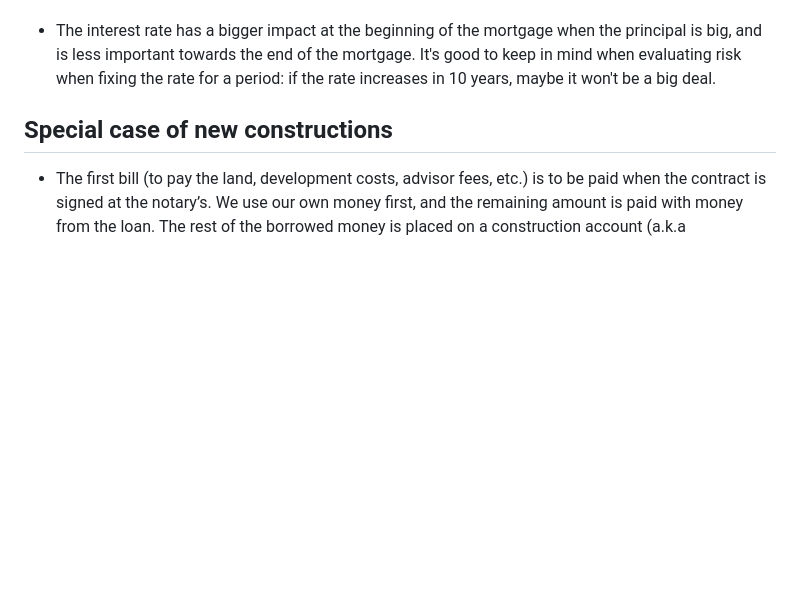
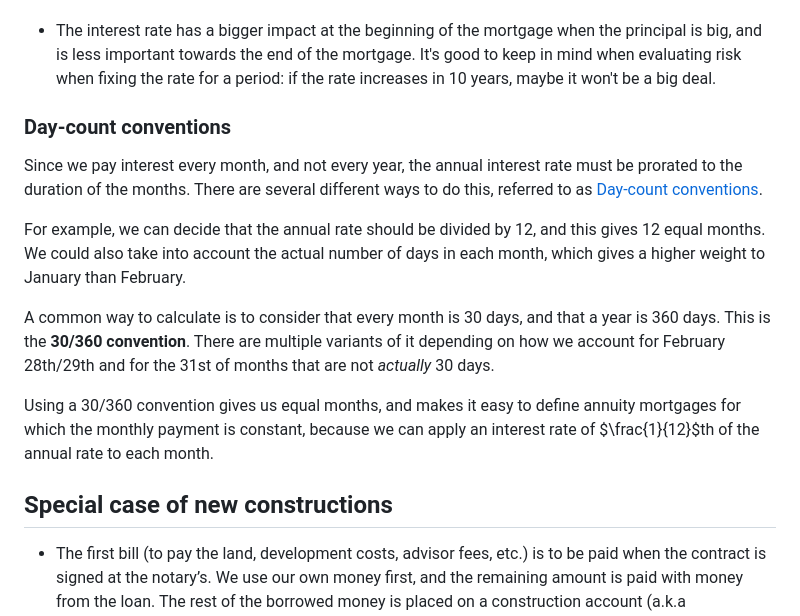
Before and after one commit to joffrey-bion/accounting, a Markdown page: docs/mortgage.md, the part around one of its changes. GitHub-like rendering; blank space fills up the shorter version.

Commit message:
Improve docs with graphs and day-count conventions

```diff
--- a/docs/mortgage.md
+++ b/docs/mortgage.md
@@ -95,6 +102,22 @@ money comes from our own resources (meaning we can prove it’s not borrowed fro
 * The interest rate has a bigger impact at the beginning of the mortgage when the principal is big, and is less
   important towards the end of the mortgage. It's good to keep in mind when evaluating risk when fixing the rate for a
   period: if the rate increases in 10 years, maybe it won't be a big deal.
+
+### Day-count conventions
+
+Since we pay interest every month, and not every year, the annual interest rate must be prorated to the duration of
+the months. There are several different ways to do this, referred to as
+[Day-count conventions](https://en.wikipedia.org/wiki/Day_count_convention).
+
+For example, we can decide that the annual rate should be divided by 12, and this gives 12 equal months. We could also
+take into account the actual number of days in each month, which gives a higher weight to January than February.
+
+A common way to calculate is to consider that every month is 30 days, and that a year is 360 days.
+This is the **30/360 convention**. There are multiple variants of it depending on how we account for February 28th/29th
+and for the 31st of months that are not _actually_ 30 days.
+
+Using a 30/360 convention gives us equal months, and makes it easy to define annuity mortgages for which the monthly
+payment is constant, because we can apply an interest rate of $\frac{1}{12}$th of the annual rate to each month.
 
 ## Special case of new constructions
 
```
Also changed, not shown: other parts of docs/mortgage.md (+13 -6 lines), docs/mortgage_shape_annuity.png (added), docs/mortgage_shape_linear.png (added).
